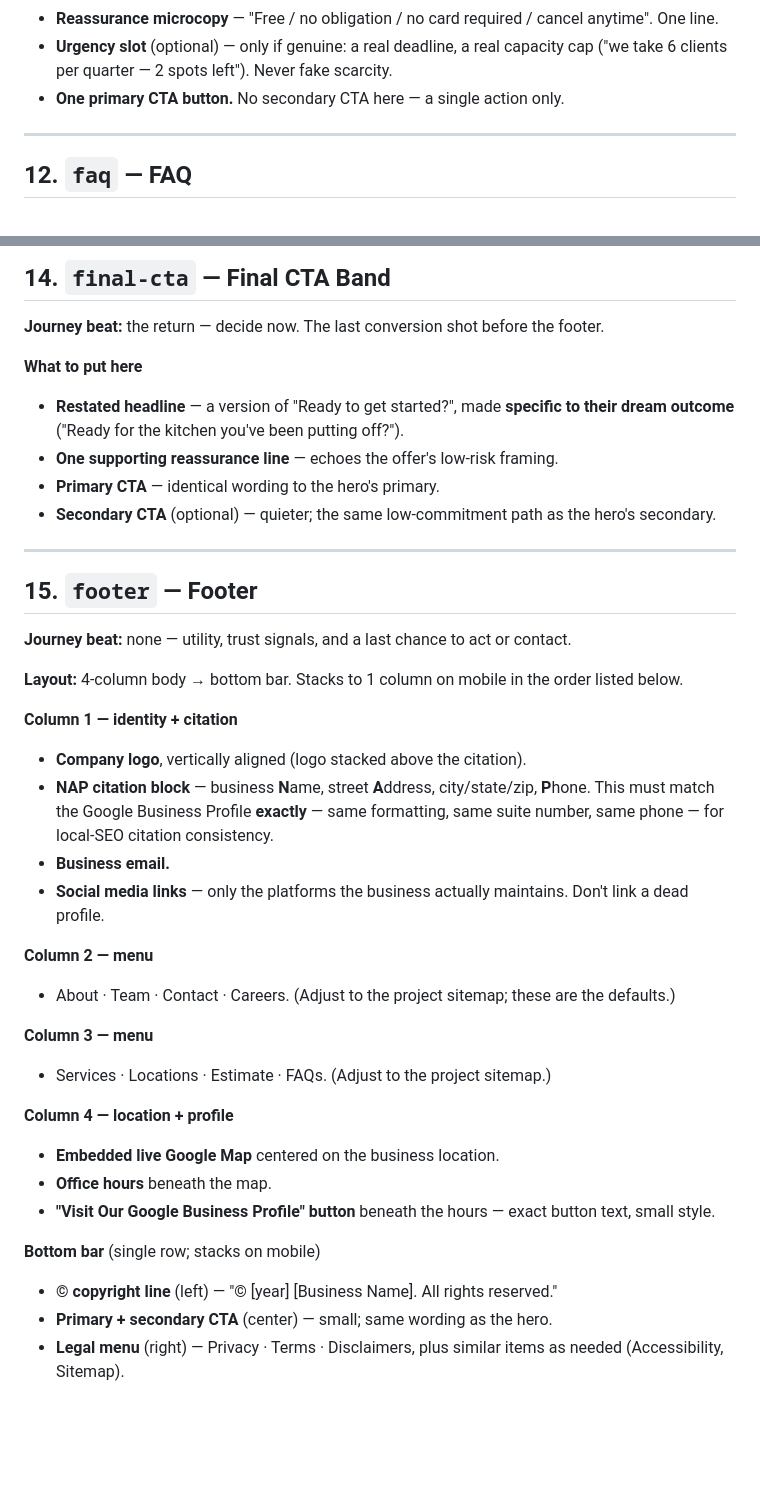
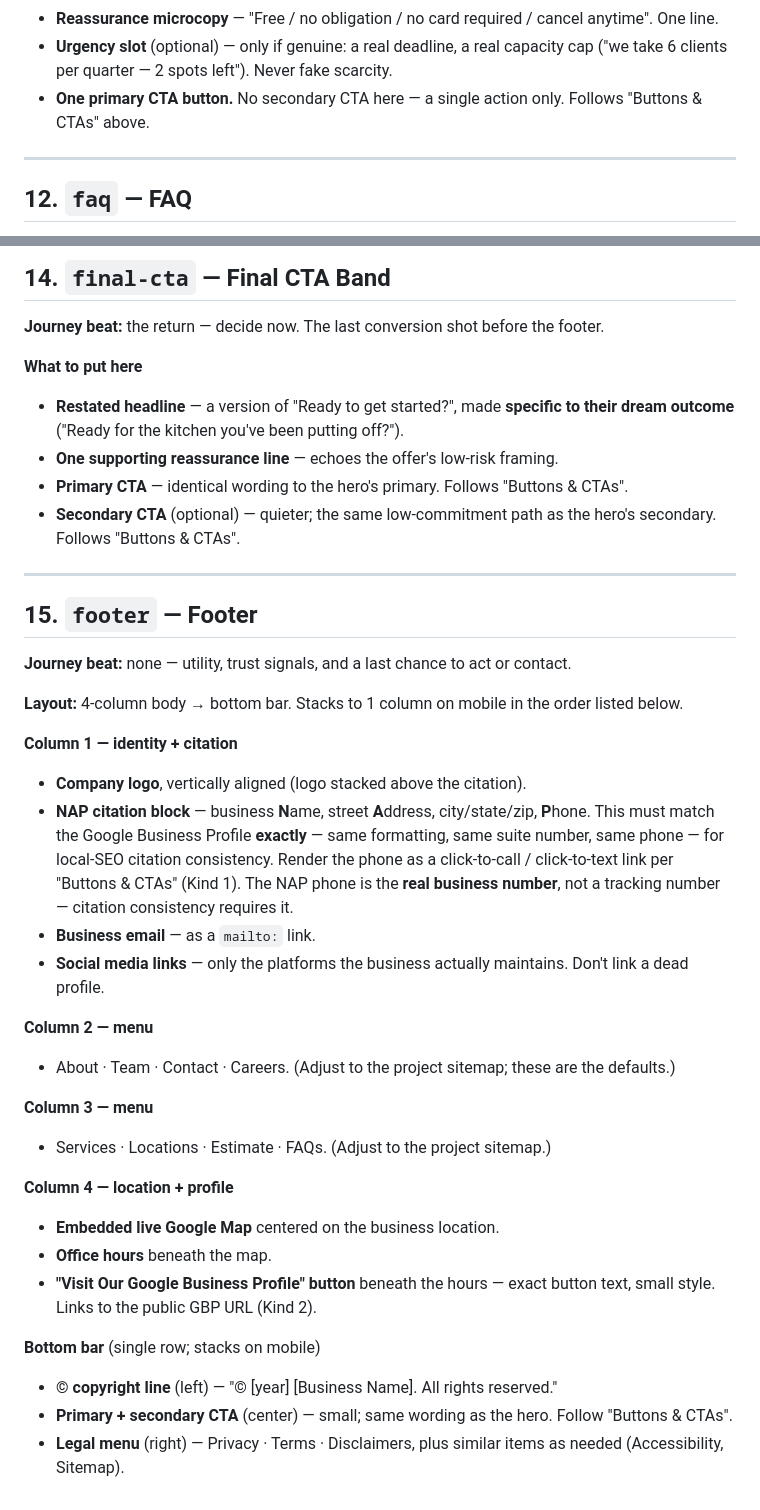
Before and after one commit to syxdegrees/sites, a Markdown page: local-direct-response-control/instructions.md, 2 parts joined by grey strips. Drawn GitHub-style; blank space fills up the shorter version.

```diff
--- a/local-direct-response-control/instructions.md
+++ b/local-direct-response-control/instructions.md
@@ -356,7 +396,8 @@ risk. Strip the risk out so saying yes is easy.
   One line.
 - **Urgency slot** (optional) — only if genuine: a real deadline, a real capacity cap
   ("we take 6 clients per quarter — 2 spots left"). Never fake scarcity.
-- **One primary CTA button.** No secondary CTA here — a single action only.
+- **One primary CTA button.** No secondary CTA here — a single action only. Follows
+  "Buttons & CTAs" above.
 
 ---
 
@@ -409,9 +450,9 @@ This is the "tech specs" list — everything they concretely get.
 - **Restated headline** — a version of "Ready to get started?", made **specific to their
   dream outcome** ("Ready for the kitchen you've been putting off?").
 - **One supporting reassurance line** — echoes the offer's low-risk framing.
-- **Primary CTA** — identical wording to the hero's primary.
+- **Primary CTA** — identical wording to the hero's primary. Follows "Buttons & CTAs".
 - **Secondary CTA** (optional) — quieter; the same low-commitment path as the hero's
-  secondary.
+  secondary. Follows "Buttons & CTAs".
 
 ---
 
@@ -427,8 +468,10 @@ listed below.
 - **Company logo**, vertically aligned (logo stacked above the citation).
 - **NAP citation block** — business **N**ame, street **A**ddress, city/state/zip,
   **P**hone. This must match the Google Business Profile **exactly** — same formatting,
-  same suite number, same phone — for local-SEO citation consistency.
-- **Business email.**
+  same suite number, same phone — for local-SEO citation consistency. Render the phone as
+  a click-to-call / click-to-text link per "Buttons & CTAs" (Kind 1). The NAP phone is
+  the **real business number**, not a tracking number — citation consistency requires it.
+- **Business email** — as a `mailto:` link.
 - **Social media links** — only the platforms the business actually maintains. Don't link
   a dead profile.
 
@@ -446,11 +489,12 @@ listed below.
 - **Embedded live Google Map** centered on the business location.
 - **Office hours** beneath the map.
 - **"Visit Our Google Business Profile" button** beneath the hours — exact button text,
-  small style.
+  small style. Links to the public GBP URL (Kind 2).
 
 **Bottom bar** (single row; stacks on mobile)
 
 - **© copyright line** (left) — "© [year] [Business Name]. All rights reserved."
-- **Primary + secondary CTA** (center) — small; same wording as the hero.
+- **Primary + secondary CTA** (center) — small; same wording as the hero. Follow
+  "Buttons & CTAs".
 - **Legal menu** (right) — Privacy · Terms · Disclaimers, plus similar items as needed
   (Accessibility, Sitemap).
```
Also changed, not shown: other parts of local-direct-response-control/instructions.md (+45 -5 lines), local-direct-response-control/asset-list.md (+6 -3 lines).
